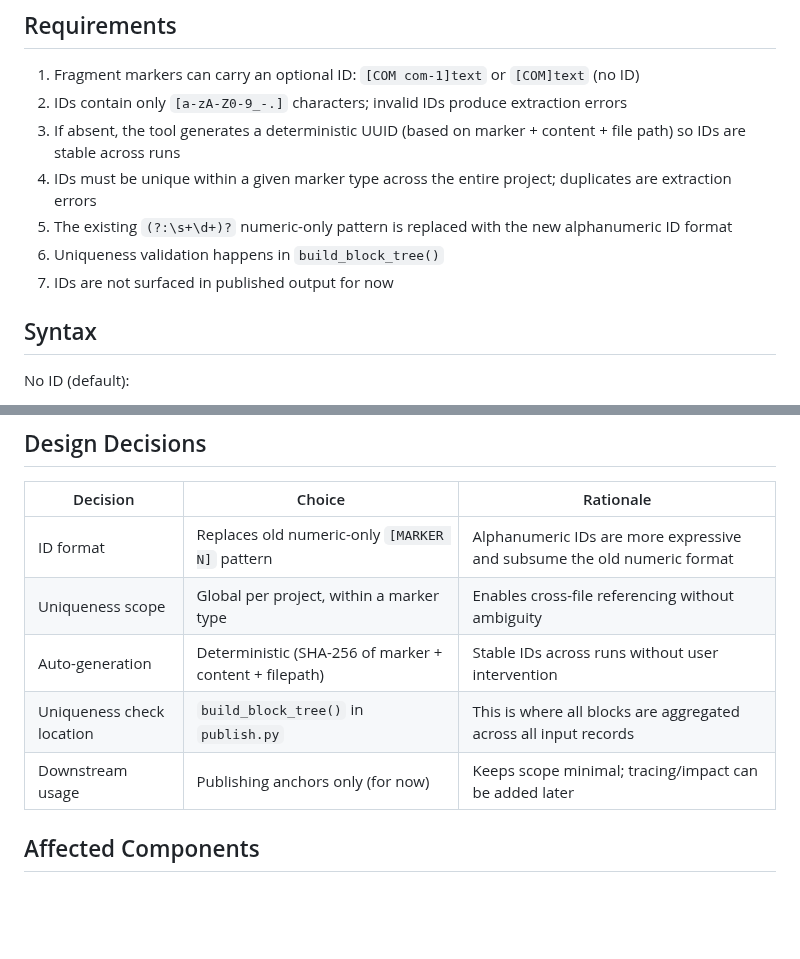
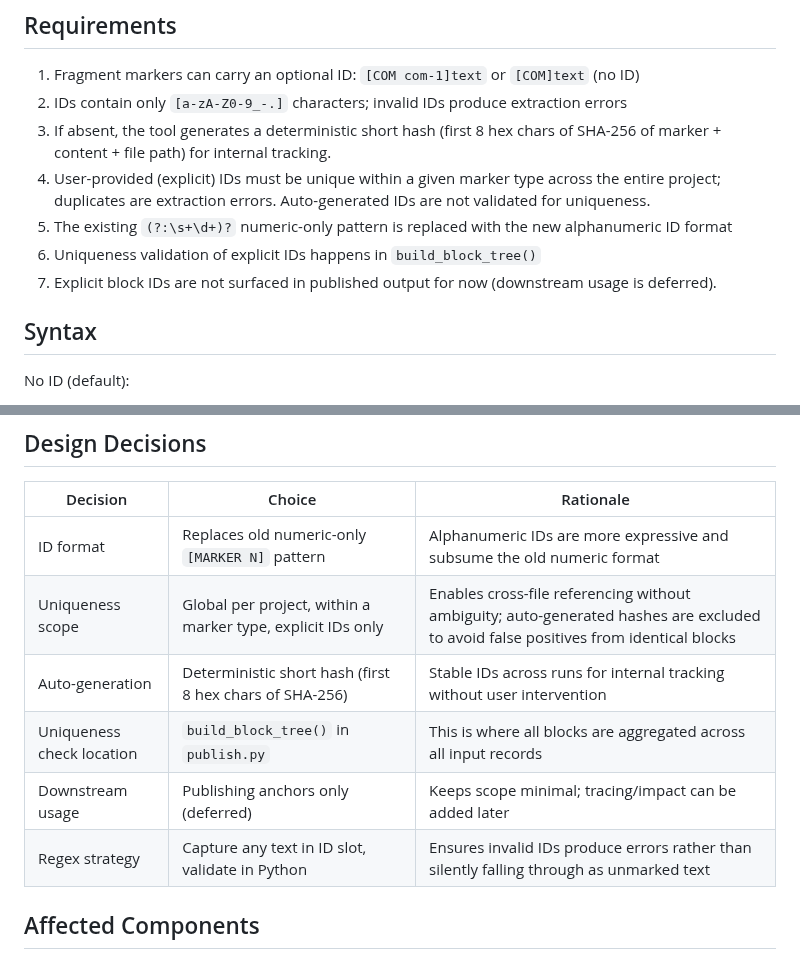
Before and after one commit to flyvercity/syntagmax, a Markdown page: docs/specs/numbered-text-block.spec.md, 2 parts joined by grey strips. Drawn GitHub-style; blank space fills up the shorter version.

```diff
--- a/docs/specs/numbered-text-block.spec.md
+++ b/docs/specs/numbered-text-block.spec.md
@@ -8,11 +8,11 @@ Non-artifact text blocks (tagged with fragment markers like `[COM]`, `[NOTE]`) c
 
 1. Fragment markers can carry an optional ID: `[COM com-1]text` or `[COM]text` (no ID)
 2. IDs contain only `[a-zA-Z0-9_-.]` characters; invalid IDs produce extraction errors
-3. If absent, the tool generates a deterministic UUID (based on marker + content + file path) so IDs are stable across runs
-4. IDs must be unique within a given marker type across the entire project; duplicates are extraction errors
+3. If absent, the tool generates a deterministic short hash (first 8 hex chars of SHA-256 of marker + content + file path) for internal tracking.
+4. User-provided (explicit) IDs must be unique within a given marker type across the entire project; duplicates are extraction errors. Auto-generated IDs are not validated for uniqueness.
 5. The existing `(?:\s+\d+)?` numeric-only pattern is replaced with the new alphanumeric ID format
-6. Uniqueness validation happens in `build_block_tree()`
-7. IDs are not surfaced in published output for now
+6. Uniqueness validation of explicit IDs happens in `build_block_tree()`
+7. Explicit block IDs are not surfaced in published output for now (downstream usage is deferred).
 
 ## Syntax
 
@@ -33,10 +33,11 @@ With ID:
 | Decision | Choice | Rationale |
 |----------|--------|-----------|
 | ID format | Replaces old numeric-only `[MARKER N]` pattern | Alphanumeric IDs are more expressive and subsume the old numeric format |
-| Uniqueness scope | Global per project, within a marker type | Enables cross-file referencing without ambiguity |
-| Auto-generation | Deterministic (SHA-256 of marker + content + filepath) | Stable IDs across runs without user intervention |
+| Uniqueness scope | Global per project, within a marker type, explicit IDs only | Enables cross-file referencing without ambiguity; auto-generated hashes are excluded to avoid false positives from identical blocks |
+| Auto-generation | Deterministic short hash (first 8 hex chars of SHA-256) | Stable IDs across runs for internal tracking without user intervention |
 | Uniqueness check location | `build_block_tree()` in `publish.py` | This is where all blocks are aggregated across all input records |
-| Downstream usage | Publishing anchors only (for now) | Keeps scope minimal; tracing/impact can be added later |
+| Downstream usage | Publishing anchors only (deferred) | Keeps scope minimal; tracing/impact can be added later |
+| Regex strategy | Capture any text in ID slot, validate in Python | Ensures invalid IDs produce errors rather than silently falling through as unmarked text |
 
 ## Affected Components
 
```
Also changed, not shown: other parts of docs/specs/numbered-text-block.spec.md (+23 -23 lines), .gemini/commands/sc.critique.spec.md (+1 -1 lines), docs/critiques/numbered-text-block.critique.md (+58 -16 lines).
